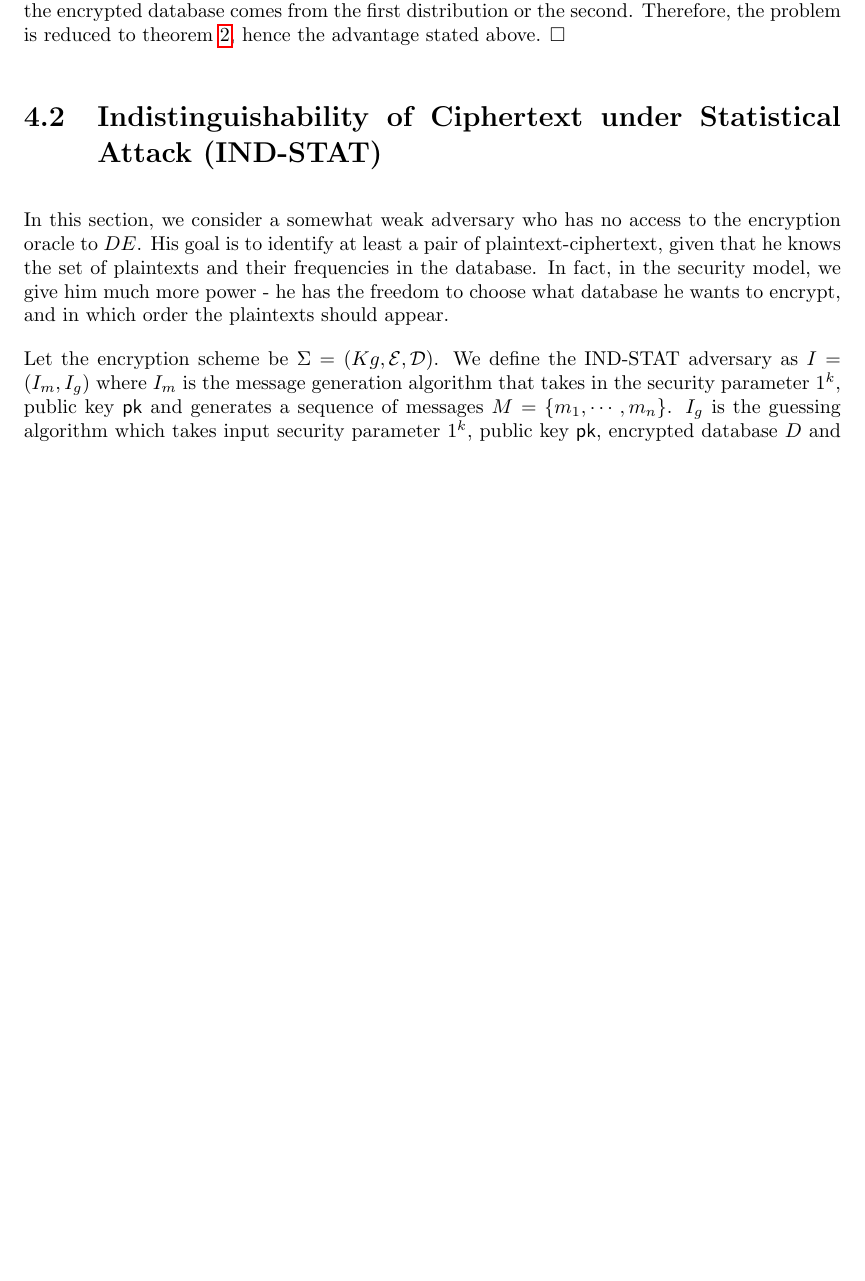
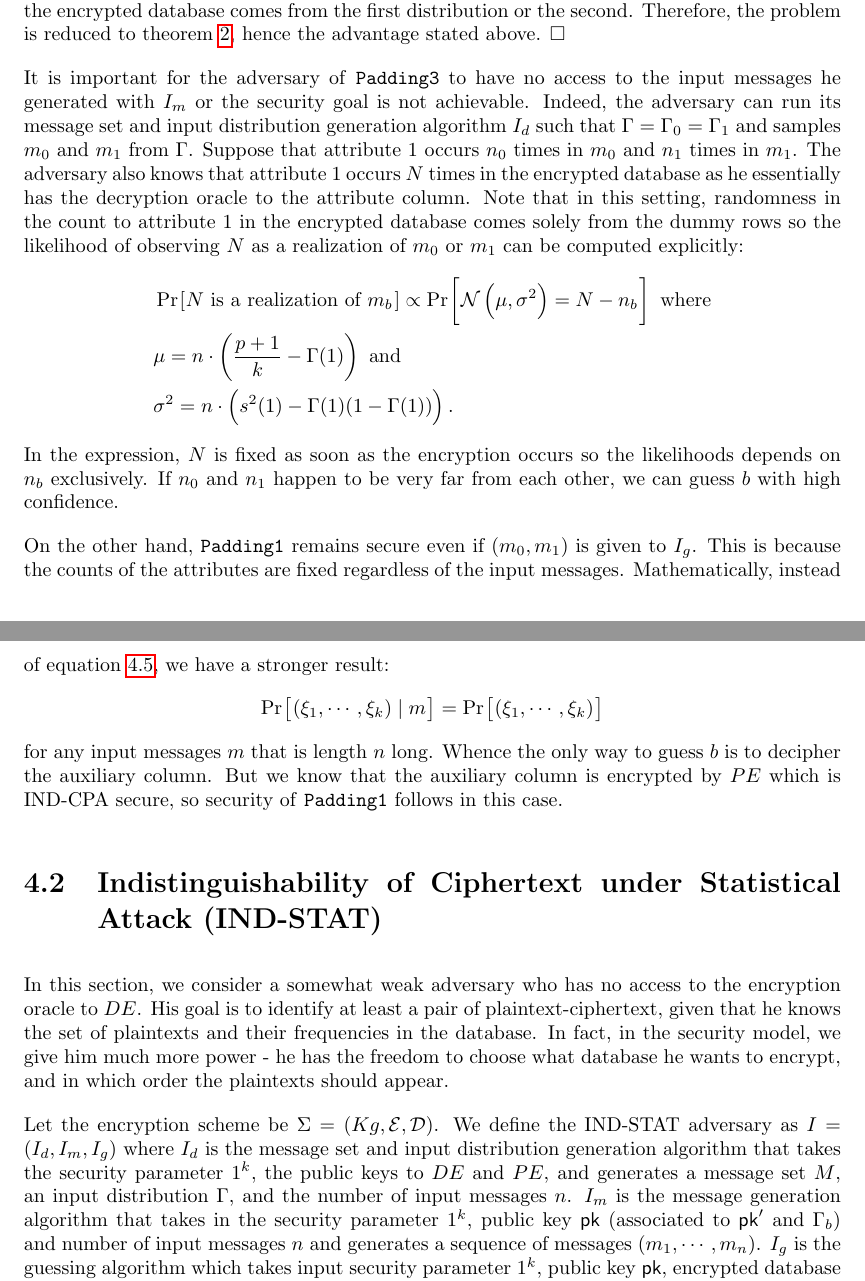
Before and after one commit to ZichenGui/Year-4-Project, a LaTeX thesis (Thesis/Thesis.tex, which reads Thesis/c4.tex): part of page 27 of 51 before the commit and two parts of pages 27 and 28 of 51 after it, the two joined at a grey line, cut so that both start at the same text, the shorter picture padded with empty space. The pictures show the PDF file Thesis/Thesis.pdf that the author committed with the source.

Commit message:
Changes to IND-DIST-CPA and IND-STAT

```diff
--- a/Thesis/c4.tex
+++ b/Thesis/c4.tex
@@ -5,7 +5,8 @@ The goal of the adversary can be divided into two categories: 1) differentiate o
 The key difference between PRIV adversary and adversaries considered in this chapter is that:
 \begin{enumerate}
 \item The adversary has access to the public key throughout the attack.
-\item The adversary has access to the messages he challenged with throughout the attack.
+\item The adversary has access to the message set throughout the attack.
+\item The adversary has access to the distribution of messages he challenged with throughout the attack.
 \item The message space need not have high min-entropy.
 \end{enumerate}
 These assumptions give the adversary much more power but those things could indeed happen in practice. It is important to note that by giving the adversary the abilities above, he essentially has access to the decryption oracle too since the message space is usually polynomial in size.
@@ -89,14 +91,29 @@ But all these happens with probability bounded by the advantage of IND-DIST-CPA
 \end{theorem}
 
 \textit{Proof:} Let $\xi_1, \cdots, \xi_k$ be the counts of the attributes in the encrypted database. Recall in theorem \ref{thm frequency dist} we have shown that $\xi_i$'s have the same distribution. Given that the input distribution is $\Gamma$, we must have
-\begin{equation*}
-	\prob{(\xi_1, \cdots, \xi_k) \mid \Gamma} = \prob{(\xi_1, \cdots, \xi_k)},
-\end{equation*}
+\begin{equation}
+	\prob{(\xi_1, \cdots, \xi_k) \mid \Gamma} = \prob{(\xi_1, \cdots, \xi_k)}, \label{indep of dist}
+\end{equation}
 that is, the joint distribution of the counts is independent of the input distribution. Therefore, we conclude that
 \begin{equation*}
 	\prob{(\xi_1, \cdots, \xi_k) \mid \Gamma_0} = \prob{(\xi_1, \cdots, \xi_k) \mid \Gamma_1},
 \end{equation*}
 for any input distributions $\Gamma_0$ and $\Gamma_1$. In particular, the adversary has no advantage to tell if the encrypted database comes from the first distribution or the second. Therefore, the problem is reduced to theorem \ref{thm IND-DIST-CPA 1}, hence the advantage stated above. $\square$
+
+
+It is important for the adversary of \texttt{Padding3} to have no access to the input messages he generated with $I_m$ or the security goal is not achievable. Indeed, the adversary can run its message set and input distribution generation algorithm $I_d$ such that $\Gamma = \Gamma_0 = \Gamma_1$ and samples $m_0$ and $m_1$ from $\Gamma$. Suppose that attribute 1 occurs $n_0$ times in $m_0$ and $n_1$ times in $m_1$. The adversary also knows that attribute 1 occurs $N$ times in the encrypted database as he essentially has the decryption oracle to the attribute column. Note that in this setting, randomness in the count to attribute 1 in the encrypted database comes solely from the dummy rows so the likelihood of observing $N$ as a realization of $m_0$ or $m_1$ can be computed explicitly:
+\begin{align*}
+	& \prob{N \text{ is a realization of } m_b} \propto \prob{\mathcal{N}\left( \mu, \sigma^2 \right) = N - n_b} \text{ where} \\
+	& \mu = n \cdot \left( \frac{p+1}{k} - \Gamma(1) \right) \text{ and } \\
+	& \sigma^2 = n \cdot \left( s^2(1) - \Gamma(1) (1 - \Gamma(1)) \right).
+\end{align*}
+In the expression, $N$ is fixed as soon as the encryption occurs so the likelihoods depends on $n_b$ exclusively. If $n_0$ and $n_1$ happen to be very far from each other, we can guess $b$ with high confidence.
+
+On the other hand, \texttt{Padding1} remains secure even if $(m_0, m_1)$ is given to $I_g$. This is because the counts of the attributes are fixed regardless of the input messages. Mathematically, instead of equation \ref{indep of dist}, we have a stronger result:
+\begin{equation*}
+	\prob{(\xi_1, \cdots, \xi_k) \mid m} = \prob{(\xi_1, \cdots, \xi_k)}
+\end{equation*}
+for any input messages $m$ that is length $n$ long. Whence the only way to guess $b$ is to decipher the auxiliary column. But we know that the auxiliary column is encrypted by $PE$ which is IND-CPA secure, so security of \texttt{Padding1} follows in this case.
 
 
 
@@ -105,8 +122,8 @@ for any input distributions $\Gamma_0$ and $\Gamma_1$. In particular, the advers
 In this section, we consider a somewhat weak adversary who has no access to the encryption oracle to $DE$. His goal is to identify at least a pair of plaintext-ciphertext, given that he knows the set of plaintexts and their frequencies in the database. In fact, in the security model, we give him much more power - he has the freedom to choose what database he wants to encrypt, and in which order the plaintexts should appear.
 
 
-Let the encryption scheme be $\Sigma = (Kg, \mathcal{E}, \mathcal{D})$. We define the IND-STAT adversary as $I = (I_m, I_g)$ where $I_m$ is the message generation algorithm that takes in the security parameter $1^k$, public key $\pk$ and generates a sequence of messages $M = \{m_1, \cdots, m_n\}$. $I_g$ is the guessing algorithm which takes input security parameter $1^k$, public key $\pk$, encrypted database $D$ and messages $M$, and returns a pair of message and ciphertext $(m, c)$. He wins if he can identify a valid pair with probability significantly higher than $\frac{1}{k}$, where $k$ is the number of attributes in the database.
+Let the encryption scheme be $\Sigma = (Kg, \mathcal{E}, \mathcal{D})$. We define the IND-STAT adversary as $I = (I_d, I_m, I_g)$ where $I_d$ is the message set and input distribution generation algorithm that takes the security parameter $1^k$, the public keys to $DE$ and $PE$, and generates a message set $M$, an input distribution $\Gamma$, and the number of input messages $n$. $I_m$ is the message generation algorithm that takes in the security parameter $1^k$, public key $\pk$ (associated to $\pk'$ and $\Gamma_b$) and number of input messages $n$ and generates a sequence of messages $(m_1, \cdots, m_n)$. $I_g$ is the guessing algorithm which takes input security parameter $1^k$, public key $\pk$, encrypted database $D$ and input messages $(m_1, \cdots, m_n)$, and returns a pair of message and ciphertext $(m, c)$. He wins if he can identify a valid pair with probability significantly higher than $\frac{1}{k}$, where $k$ is the number of attributes in the database.
 \begin{figure}[H]
 	\begin{center}
 		\procedure{$\text{Exp}_{\text{$\Sigma$, I}}^{\text{IND-STAT}}(1^k)$}{%
-			\pcln (\pk, \sk) \gets Kg(1^k) \\
+			\pcln (\pk', \sk) \gets Kg(1^k) \\
```
Also changed, not shown: Thesis/Thesis.bbl (added), Thesis/Thesis.pdf, Thesis/c4.tex (18 more changed lines), 7 other files.
